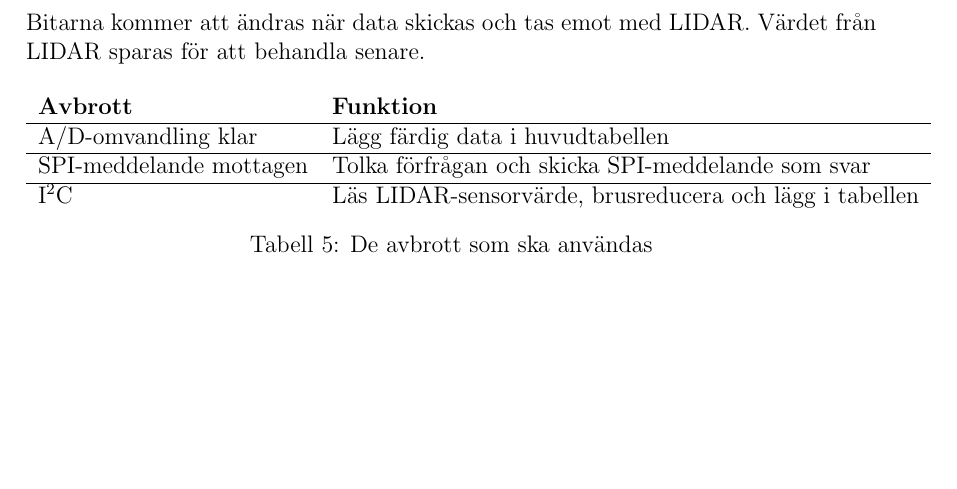
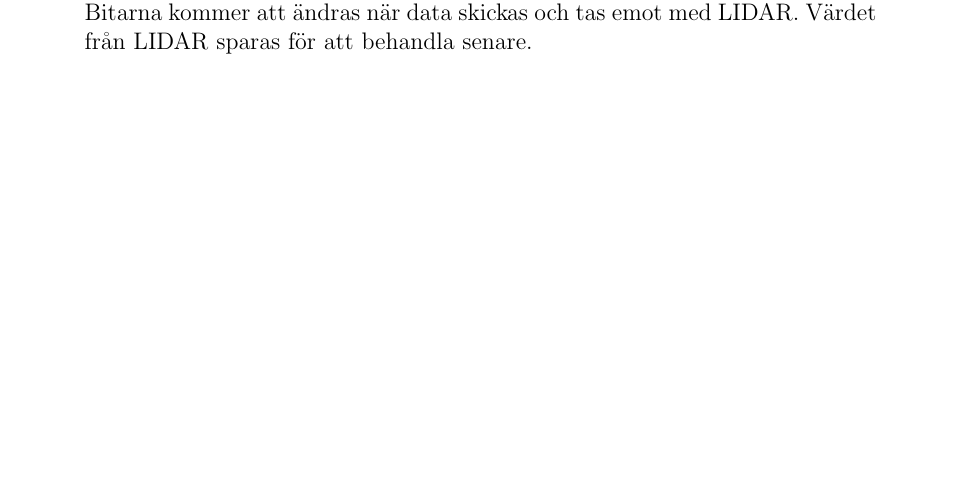
Before and after one commit to TheZoq2/LiTHe-Hex, a LaTeX document (documents/Designspecifikation/designspecifikation.tex): part of page 12 of 16 before the commit and part of page 14 of 16 after it, cut so that both start at the same text, the shorter picture padded with empty space. Compiled offline with pdfLaTeX.

Commit message:
Added a few things

```diff
--- a/documents/Designspecifikation/designspecifikation.tex
+++ b/documents/Designspecifikation/designspecifikation.tex
@@ -381,3 +379,0 @@
-	\\Avbrott 27 genereras när någon bit i registret för \itc{} kommunikationen ändras. Bitarna
-	kommer att ändras när data skickas och tas emot med LIDAR. Värdet från LIDAR sparas för att
-	behandla senare.
@@ -384,19 +398,19 @@
+            ändras. Bitarna kommer att ändras när data skickas och tas emot med LIDAR.
+            Värdet från LIDAR sparas för att behandla senare.
+    \end{itemize}
 
 	%\\Avbrott 14 genereras när Counter1 blir lika med ett specikt värde. Kommer att användas när
 	%för att veta när IR-sensorer kan mäta.
 	%\\Avbrott 33 genereras när Counter3 blir lika med ett specikt värde. Kommer att användas när
 	%för att veta när Gyro kan mäta.
 
-    \begin{table}[h!]
-        \begin{center}
-        \begin{tabular}{l l}
-            \textbf{Avbrott} & \textbf{Funktion} \\ \hline
-            A/D-omvandling klar & Lägg färdig data i huvudtabellen \\ \hline
-            SPI-meddelande mottagen & Tolka förfrågan och skicka SPI-meddelande
-            som svar \\ \hline
-            \itc{} & Läs LIDAR-sensorvärde, brusreducera och lägg
-            i tabellen \\
+    % \begin{table}[h!]
+    %     \begin{center}
+    %     \begin{tabular}{l l}
+    %         \textbf{Avbrott} & \textbf{Funktion} \\ \hline
+    %         A/D-omvandling klar & Lägg färdig data i huvudtabellen \\ \hline
+    %         SPI-meddelande mottagen & Tolka förfrågan och skicka SPI-meddelande
+    %         som svar \\ \hline
+    %         \itc{} & Läs LIDAR-sensorvärde, brusreducera och lägg
+    %         i tabellen \\
 
-        \end{tabular}
-        \end{center}
-        \caption{De avbrott som ska användas}
```
Also changed, not shown: documents/Designspecifikation/images/flowchart_sensor.pdf, documents/Designspecifikation/designspecifikation.tex (46 more changed lines), 1 other file.
